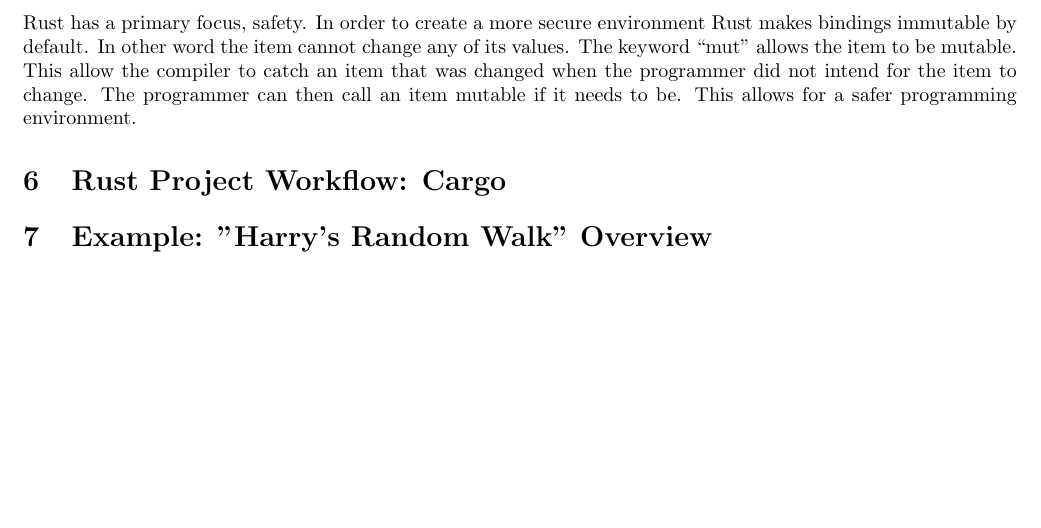
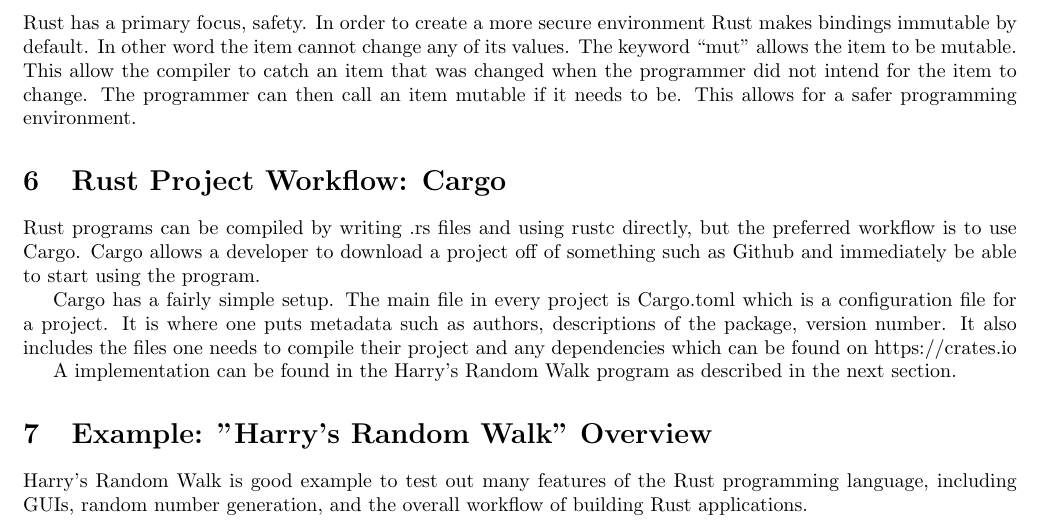
Before and after one commit to lannonbr/SimpleRustGuide, a LaTeX document (rustguide.tex): part of page 2 of 2 before the commit and part of page 2 of 3 after it, cut so that both start at the same text, the shorter picture padded with empty space. Compiled offline with pdfLaTeX.

Commit message:
Adding Content on Cargo

```diff
--- a/rustguide.tex
+++ b/rustguide.tex
@@ -43,8 +43,14 @@
 Rust has a primary focus, safety. In order to create a more secure environment Rust makes bindings immutable by default. In other word the item cannot change any of its values. The keyword “mut” allows the item to be mutable. This allow the compiler to catch an item that was changed when the programmer did not intend for the item to change. The programmer can then call an item mutable if it needs to be. This allows for a safer programming environment.
 
 \section{Rust Project Workflow: Cargo}
+Rust programs can be compiled by writing .rs files and using rustc directly, but the preferred workflow is to use Cargo. Cargo allows a developer to download a project off of something such as Github and immediately be able to start using the program.
+
+Cargo has a fairly simple setup. The main file in every project is Cargo.toml which is a configuration file for a project. It is where one puts metadata such as authors, descriptions of the package, version number. It also includes the files one needs to compile their project and any dependencies which can be found on https://crates.io
+
+A implementation can be found in the Harry's Random Walk program as described in the next section.
 
 \section{Example: "Harry's Random Walk" Overview}
+Harry's Random Walk is good example to test out many features of the Rust programming language, including GUIs, random number generation, and the overall workflow of building Rust applications.
 
 \section{Advantages to other languages}
 
```
Also changed, not shown: rustguide.pdf.
